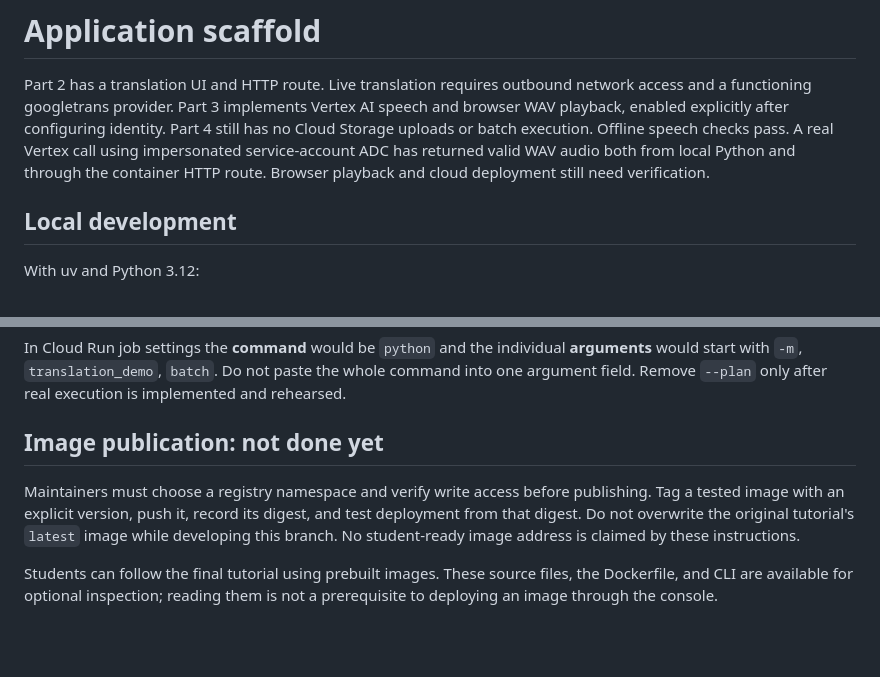
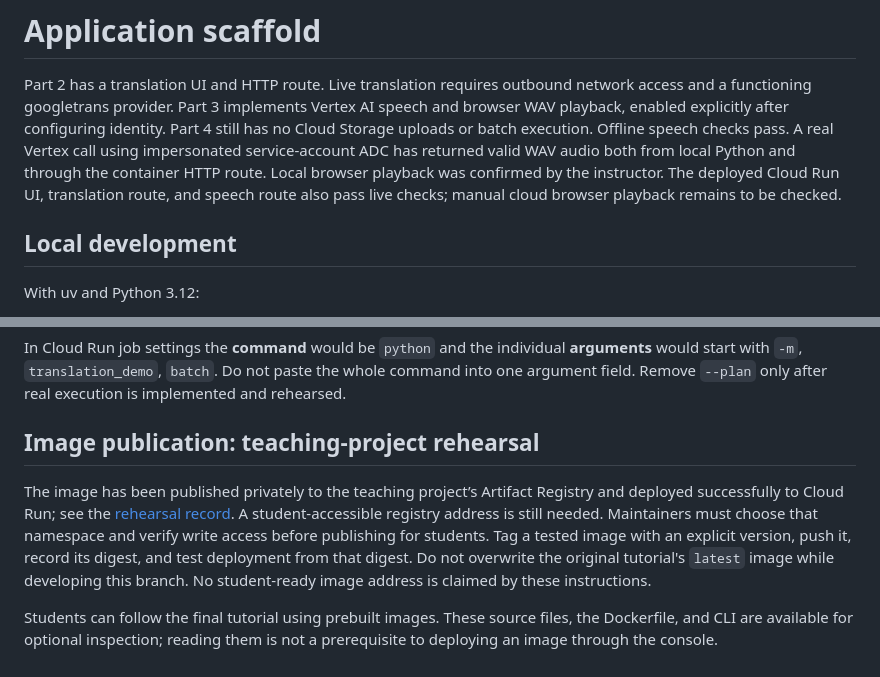
Before and after one commit to dlops-io/serverless-deployment, a Markdown page: tutorial/app/README.md, 2 parts joined by grey strips. GitHub-like rendering; blank space fills up the shorter version.

Commit message:
Record successful Cloud Run translation and speech rehearsal

```diff
--- a/tutorial/app/README.md
+++ b/tutorial/app/README.md
@@ -5,8 +5,9 @@ network access and a functioning googletrans provider. Part 3 implements Vertex
 after configuring identity. Part 4 still has no Cloud Storage uploads or batch execution.
 Offline speech checks pass. A real Vertex call using impersonated service-account
 ADC has returned valid WAV audio both from local Python and through the container
-HTTP route. Browser playback and cloud deployment
-still need verification.
+HTTP route. Local browser playback was confirmed by the instructor. The deployed Cloud Run
+UI, translation route, and speech route also pass live checks; manual cloud
+browser playback remains to be checked.
 
 ## Local development
 
@@ -222,10 +223,13 @@ In Cloud Run job settings the **command** would be `python` and the individual
 whole command into one argument field. Remove `--plan` only after real execution
 is implemented and rehearsed.
 
-## Image publication: not done yet
+## Image publication: teaching-project rehearsal
 
-Maintainers must choose a registry namespace and verify write access before
-publishing. Tag a tested image with an explicit version, push it, record its
+The image has been published privately to the teaching project’s Artifact
+Registry and deployed successfully to Cloud Run; see the
+[rehearsal record](../../docs/cloud-run-rehearsal.md). A student-accessible registry
+address is still needed. Maintainers must choose that namespace and verify write
+access before publishing for students. Tag a tested image with an explicit version, push it, record its
 digest, and test deployment from that digest. Do not overwrite the original
 tutorial's `latest` image while developing this branch. No student-ready image
 address is claimed by these instructions.
```
Also changed, not shown: README.md (+7 -6 lines), docs/cloud-run-rehearsal.md (added, +40 -0 lines).
